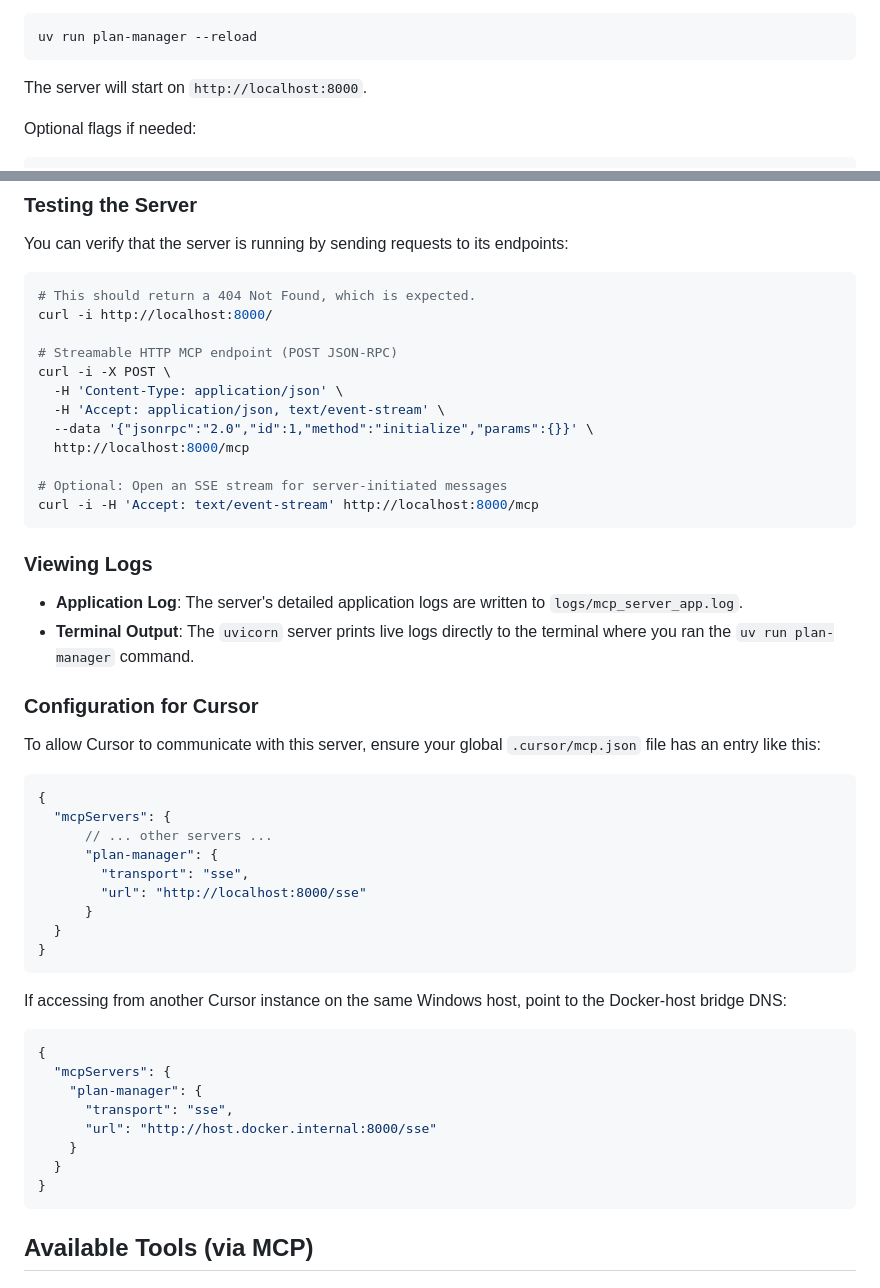
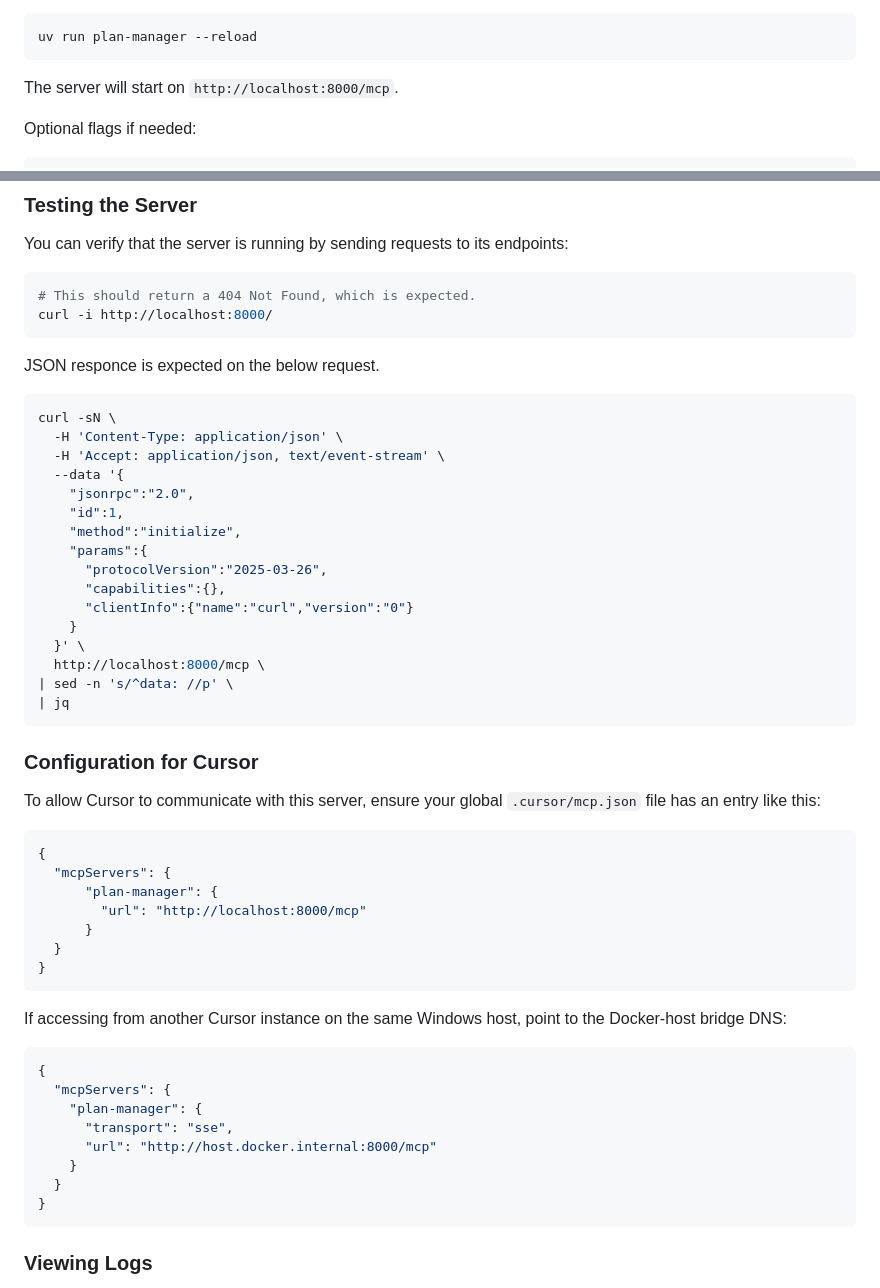
Before and after one commit to sgrade/plan-manager, a Markdown page: README.md, 2 parts joined by grey strips. Rendered like a GitHub page.

Commit message:
readme update for streaming http transport

````diff
--- a/README.md
+++ b/README.md
@@ -52,7 +52,7 @@ Alternatively, with logging
 uv run plan-manager --reload
 ```
 
-The server will start on `http://localhost:8000`.
+The server will start on `http://localhost:8000/mcp`.
 
 Optional flags if needed:
 
@@ -72,22 +72,28 @@ You can verify that the server is running by sending requests to its endpoints:
 ```bash
 # This should return a 404 Not Found, which is expected.
 curl -i http://localhost:8000/
+```
 
-# Streamable HTTP MCP endpoint (POST JSON-RPC)
-curl -i -X POST \
+JSON responce is expected on the below request.
+
+```bash
+curl -sN \
   -H 'Content-Type: application/json' \
   -H 'Accept: application/json, text/event-stream' \
-  --data '{"jsonrpc":"2.0","id":1,"method":"initialize","params":{}}' \
-  http://localhost:8000/mcp
-
-# Optional: Open an SSE stream for server-initiated messages
-curl -i -H 'Accept: text/event-stream' http://localhost:8000/mcp
+  --data '{
+    "jsonrpc":"2.0",
+    "id":1,
+    "method":"initialize",
+    "params":{
+      "protocolVersion":"2025-03-26",
+      "capabilities":{},
+      "clientInfo":{"name":"curl","version":"0"}
+    }
+  }' \
+  http://localhost:8000/mcp \
+| sed -n 's/^data: //p' \
+| jq
 ```
-
-### Viewing Logs
-
--   **Application Log**: The server's detailed application logs are written to `logs/mcp_server_app.log`.
--   **Terminal Output**: The `uvicorn` server prints live logs directly to the terminal where you ran the `uv run plan-manager` command.
 
 ### Configuration for Cursor
 
@@ -96,10 +102,8 @@ To allow Cursor to communicate with this server, ensure your global `.cursor/mcp
 ```json
 {
   "mcpServers": {
-      // ... other servers ...
       "plan-manager": {
-        "transport": "sse",
-        "url": "http://localhost:8000/sse"
+        "url": "http://localhost:8000/mcp"
       }
   }
 }
@@ -112,11 +116,11 @@ If accessing from another Cursor instance on the same Windows host, point to the
   "mcpServers": {
     "plan-manager": {
       "transport": "sse",
-      "url": "http://host.docker.internal:8000/sse"
+      "url": "http://host.docker.internal:8000/mcp"
     }
   }
 }
 ```
 
-## Available Tools (via MCP)
+### Viewing Logs
 
````
Also changed, not shown: other parts of README.md (+2 -27 lines).
